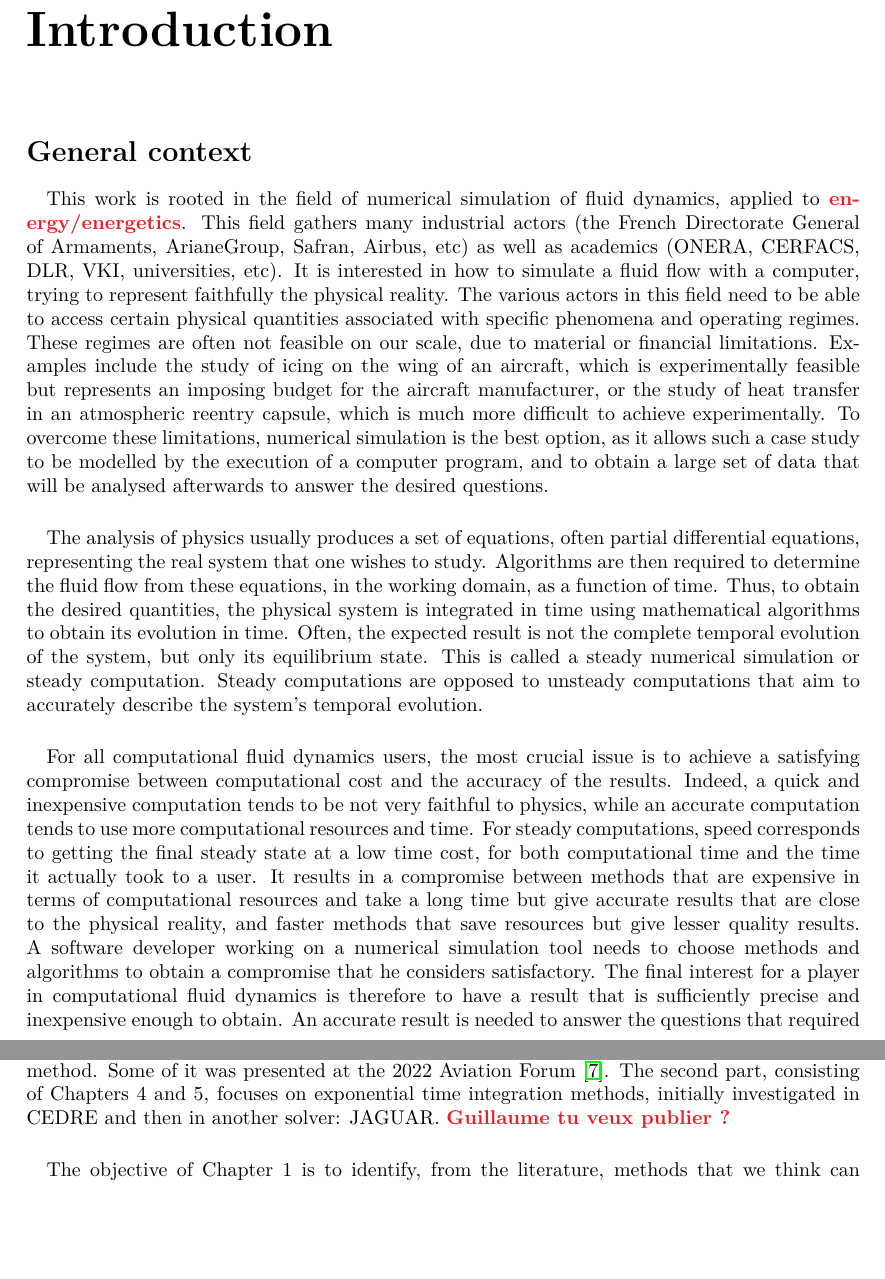
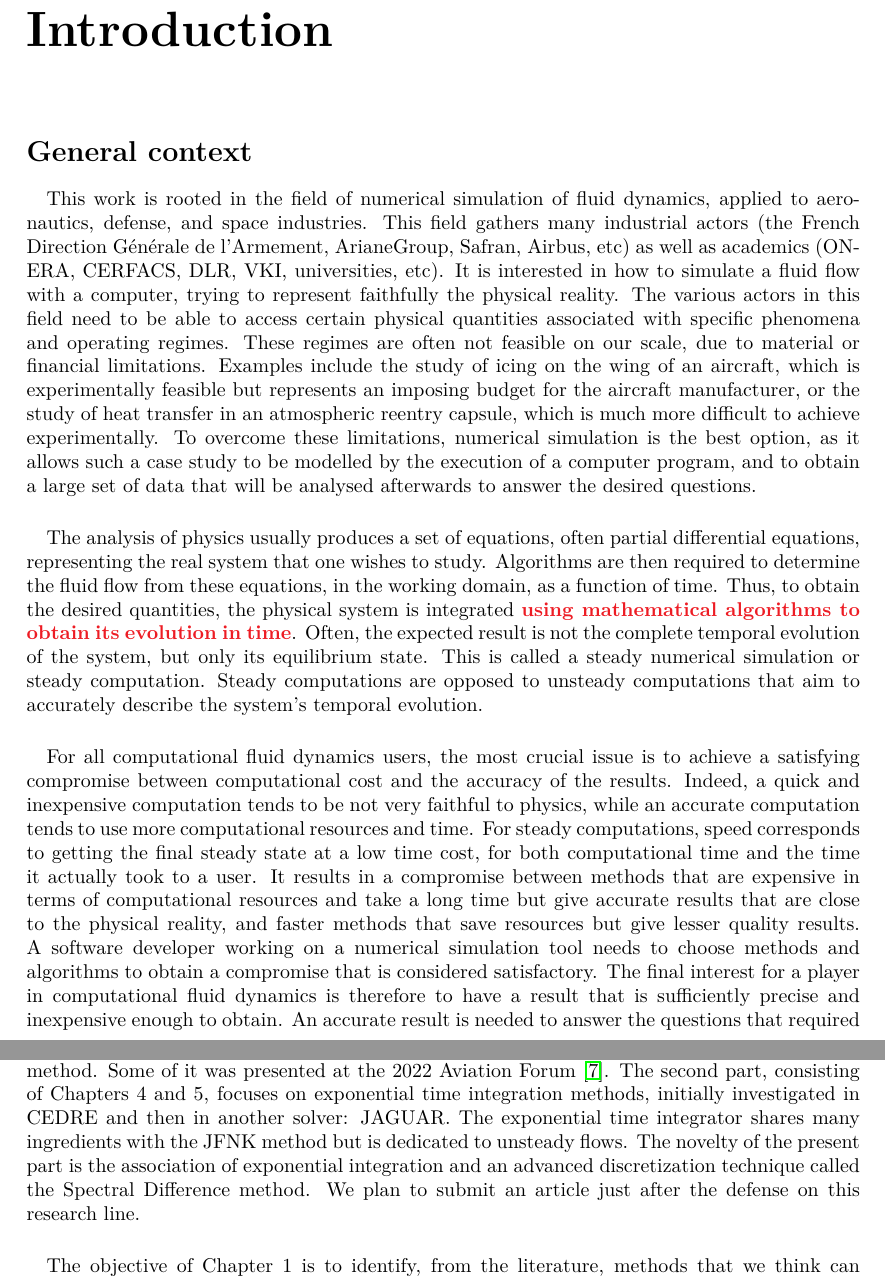
Before and after one commit to pierreXVI/thesis, a LaTeX thesis (main.tex, which reads introduction.tex): two parts of pages 4 and 6 of 100, joined at a grey line, cut so that both start at the same text, the shorter picture padded with empty space. Compiled offline with pdfLaTeX.

Commit message:
GP changes

```diff
--- a/introduction.tex
+++ b/introduction.tex
@@ -5,8 +5,8 @@
   \section*{General context}
 
     \paragraph{}
-    This work is rooted in the field of numerical simulation of fluid dynamics, applied to \PS{energy/energetics}.
-    This field gathers many industrial actors (the French Directorate General of Armaments, ArianeGroup, Safran, Airbus, etc) as well as academics (ONERA, CERFACS, DLR, VKI, universities, etc).
+    This work is rooted in the field of numerical simulation of fluid dynamics, applied to aeronautics, defense, and space industries.
+    This field gathers many industrial actors (the French Direction Générale de l'Armement, ArianeGroup, Safran, Airbus, etc) as well as academics (ONERA, CERFACS, DLR, VKI, universities, etc).
     It is interested in how to simulate a fluid flow with a computer, trying to represent faithfully the physical reality.
     The various actors in this field need to be able to access certain physical quantities associated with specific phenomena and operating regimes.
     These regimes are often not feasible on our scale, due to material or financial limitations.
@@ -16,7 +16,7 @@
     \paragraph{}
     The analysis of physics usually produces a set of equations, often partial differential equations, representing the real system that one wishes to study.
     Algorithms are then required to determine the fluid flow from these equations, in the working domain, as a function of time.
-    Thus, to obtain the desired quantities, the physical system is integrated in time using mathematical algorithms to obtain its evolution in time.
+    Thus, to obtain the desired quantities, the physical system is integrated \PS{using mathematical algorithms to obtain its evolution in time}.
     Often, the expected result is not the complete temporal evolution of the system, but only its equilibrium state.
     This is called a steady numerical simulation or steady computation.
     Steady computations are opposed to unsteady computations that aim to accurately describe the system's temporal evolution.
@@ -26,7 +26,7 @@
     Indeed, a quick and inexpensive computation tends to be not very faithful to physics, while an accurate computation tends to use more computational resources and time.
     For steady computations, speed corresponds to getting the final steady state at a low time cost, for both computational time and the time it actually took to a user.
     It results in a compromise between methods that are expensive in terms of computational resources and take a long time but give accurate results that are close to the physical reality, and faster methods that save resources but give lesser quality results.
-    A software developer working on a numerical simulation tool needs to choose methods and algorithms to obtain a compromise that he considers satisfactory.
+    A software developer working on a numerical simulation tool needs to choose methods and algorithms to obtain a compromise that is considered satisfactory.
     The final interest for a player in computational fluid dynamics is therefore to have a result that is sufficiently precise and inexpensive enough to obtain.
     An accurate result is needed to answer the questions that required the simulation.
     The search for a result that is inexpensive to obtain is motivated by questions of savings in computational cost.
@@ -97,10 +97,12 @@
 
     \paragraph{}
     This document is divided into two parts.
-    The first part, consisting of Chapters 1, 2 and 3, describes the work we did with the solver CEDRE, around the Jacobian-Free Newton--Krylov method.
+    The first part, consisting of Chapters 1, 2, and 3, describes the work we did with the solver CEDRE, around the Jacobian-Free Newton--Krylov method.
     Some of it was presented at the 2022 Aviation Forum \cite{SeizeMatuszewskiPuigt}.
     The second part, consisting of Chapters 4 and 5, focuses on exponential time integration methods, initially investigated in CEDRE and then in another solver: JAGUAR.
-    \PS{Guillaume tu veux publier ?}
+    The exponential time integrator shares many ingredients with the JFNK method but is dedicated to unsteady flows.
+    The novelty of the present part is the association of exponential integration and an advanced discretization technique called the Spectral Difference method.
+    We plan to submit an article just after the defense on this research line.
 
     \paragraph{}
     The objective of Chapter 1 is to identify, from the literature, methods that we think can improve CEDRE performances, meaning speed, accuracy and robustness.
```
Also changed, not shown: abstract.tex (+1 -1 lines), introduction.tex (10 more changed lines).
